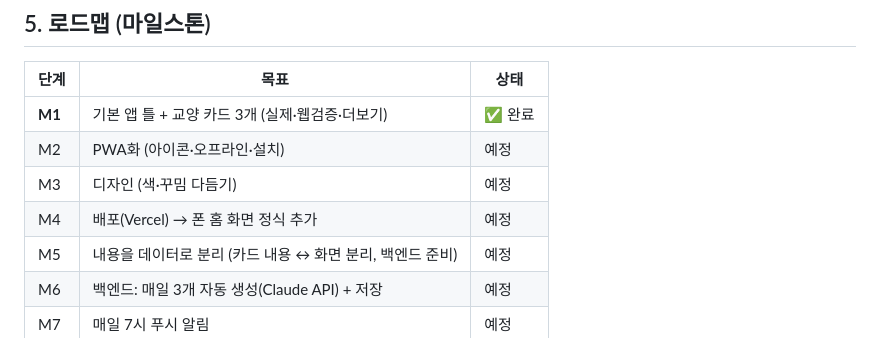
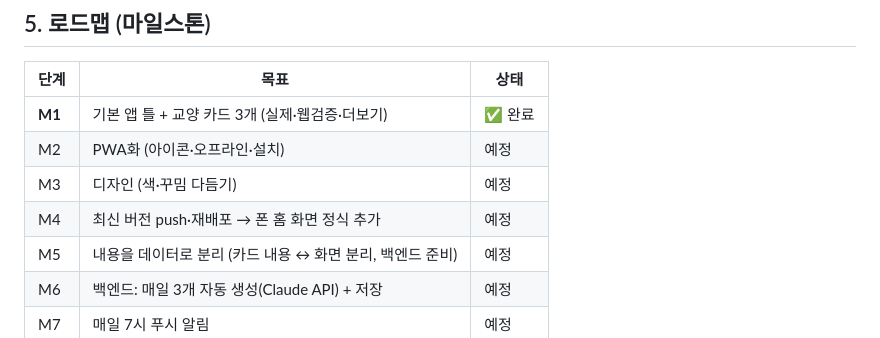
Before and after one commit to DovianLee/gyoyang-app, a Markdown page: PROJECT-STATUS.md, the part around the change. Drawn GitHub-style.

Commit message:
로드맵 M4 문구 정리
Co-Authored-By: Claude Opus 4.8 <noreply@anthropic.com>

```diff
--- a/PROJECT-STATUS.md
+++ b/PROJECT-STATUS.md
@@ -44,7 +44,7 @@
 | **M1** | 기본 앱 틀 + 교양 카드 3개 (실제·웹검증·더보기) | ✅ 완료 |
 | M2 | PWA화 (아이콘·오프라인·설치) | 예정 |
 | M3 | 디자인 (색·꾸밈 다듬기) | 예정 |
-| M4 | 배포(Vercel) → 폰 홈 화면 정식 추가 | 예정 |
+| M4 | 최신 버전 push·재배포 → 폰 홈 화면 정식 추가 | 예정 |
 | M5 | 내용을 데이터로 분리 (카드 내용 ↔ 화면 분리, 백엔드 준비) | 예정 |
 | M6 | 백엔드: 매일 3개 자동 생성(Claude API) + 저장 | 예정 |
 | M7 | 매일 7시 푸시 알림 | 예정 |
```
